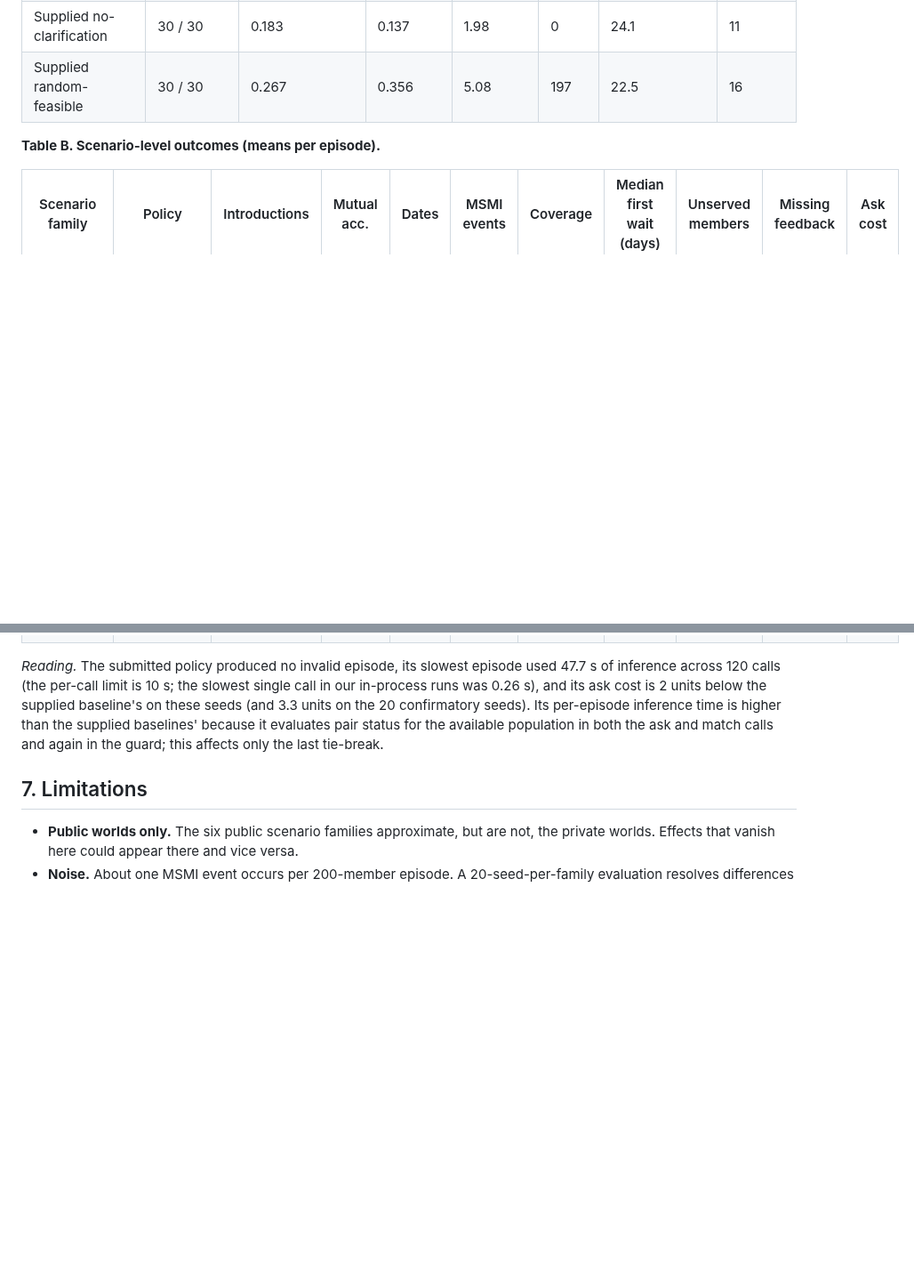
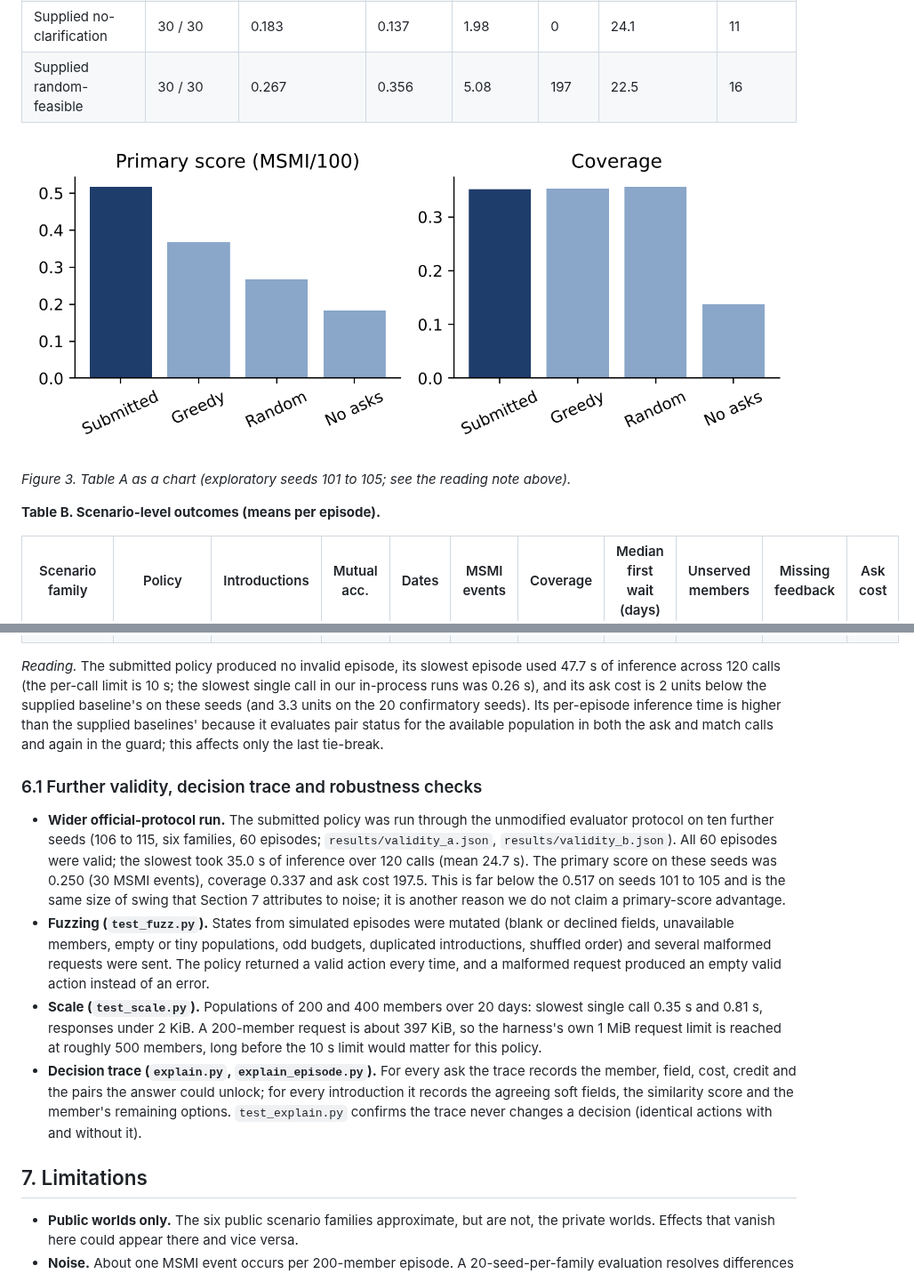
Before and after one commit to 24f1002540/sequential-matching-policy, a Markdown page: REPORT.md, 2 parts joined by grey strips. Shown at 89% size. Rendered like a GitHub page; pictures changed too: figures/official.png (added); blank space fills up the shorter version.

```diff
--- a/REPORT.md
+++ b/REPORT.md
@@ -138,6 +146,10 @@ The submitted policy and the three supplied baselines were run with the official
 | Supplied no-clarification | 30 / 30 | 0.183 | 0.137 | 1.98 | 0 | 24.1 | 11 |
 | Supplied random-feasible | 30 / 30 | 0.267 | 0.356 | 5.08 | 197 | 22.5 | 16 |
 
+![Official evaluator results](figures/official.png)
+
+*Figure 3. Table A as a chart (exploratory seeds 101 to 105; see the reading note above).*
+
 **Table B. Scenario-level outcomes (means per episode).**
 
 | Scenario family | Policy | Introductions | Mutual acc. | Dates | MSMI events | Coverage | Median first wait (days) | Unserved members | Missing feedback | Ask cost |
@@ -169,6 +181,13 @@ The submitted policy and the three supplied baselines were run with the official
 
 *Reading.* The submitted policy produced no invalid episode, its slowest episode used 47.7 s of inference across 120 calls (the per-call limit is 10 s; the slowest single call in our in-process runs was 0.26 s), and its ask cost is 2 units below the supplied baseline's on these seeds (and 3.3 units on the 20 confirmatory seeds). Its per-episode inference time is higher than the supplied baselines' because it evaluates pair status for the available population in both the ask and match calls and again in the guard; this affects only the last tie-break.
 
+### 6.1 Further validity, decision trace and robustness checks
+
+* **Wider official-protocol run.** The submitted policy was run through the unmodified evaluator protocol on ten further seeds (106 to 115, six families, 60 episodes; `results/validity_a.json`, `results/validity_b.json`). All 60 episodes were valid; the slowest took 35.0 s of inference over 120 calls (mean 24.7 s). The primary score on these seeds was 0.250 (30 MSMI events), coverage 0.337 and ask cost 197.5. This is far below the 0.517 on seeds 101 to 105 and is the same size of swing that Section 7 attributes to noise; it is another reason we do not claim a primary-score advantage.
+* **Fuzzing (`test_fuzz.py`).** States from simulated episodes were mutated (blank or declined fields, unavailable members, empty or tiny populations, odd budgets, duplicated introductions, shuffled order) and several malformed requests were sent. The policy returned a valid action every time, and a malformed request produced an empty valid action instead of an error.
+* **Scale (`test_scale.py`).** Populations of 200 and 400 members over 20 days: slowest single call 0.35 s and 0.81 s, responses under 2 KiB. A 200-member request is about 397 KiB, so the harness's own 1 MiB request limit is reached at roughly 500 members, long before the 10 s limit would matter for this policy.
+* **Decision trace (`explain.py`, `explain_episode.py`).** For every ask the trace records the member, field, cost, credit and the pairs the answer could unlock; for every introduction it records the agreeing soft fields, the similarity score and the member's remaining options. `test_explain.py` confirms the trace never changes a decision (identical actions with and without it).
+
 ## 7. Limitations
 
 * **Public worlds only.** The six public scenario families approximate, but are not, the private worlds. Effects that vanish here could appear there and vice versa.
```
Also changed, not shown: other parts of REPORT.md (+9 -1 lines), README.md (+16 -2 lines), figures/forest.png (added), figures/funnel.png (added), 13 other files.
